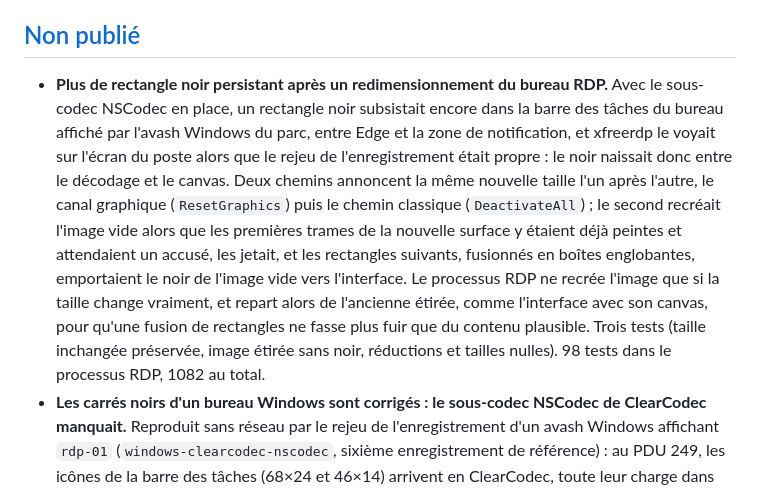
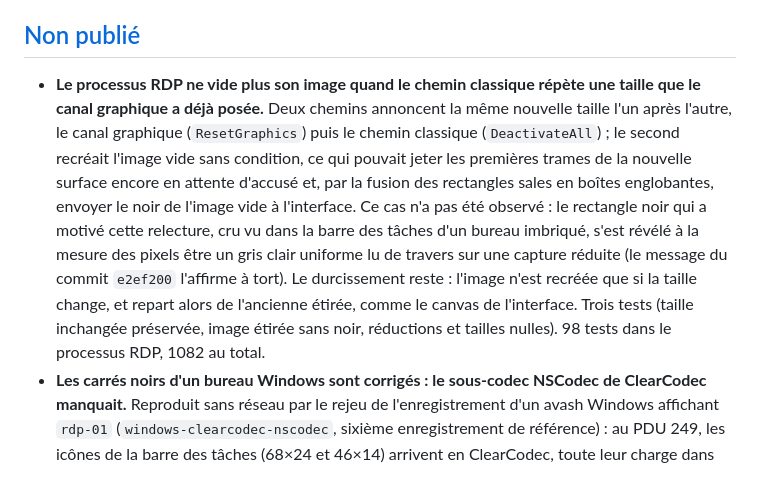
Before and after one commit to AdrienAvalon/avash, a Markdown page: CHANGELOG.md, the part around the change. Rendered like a GitHub page.

Commit message:
docs(changelog): dire vrai sur le correctif de redimensionnement
Le message du commit e2ef200 affirme qu'un rectangle noir persistait dans
la barre des tâches d'un bureau imbriqué et que xfreerdp le voyait sur
l'écran du poste. La mesure des pixels, faite après coup sur les mêmes
captures (y compris celle de xfreerdp), ne trouve aucun pixel sombre dans
cette barre en dehors des glyphes des icônes et de l'horloge : la zone
est un gris clair uniforme (237,8 ± 0,4). Le rectangle a été lu de
travers sur une capture réduite.

Le durcissement lui-même reste juste et testé : DeactivateAll recréait
l'image vide sans condition après un ResetGraphics qui avait déjà tout
fait, avec le risque décrit dans nouvelle_taille. Mais il corrige un cas
possible, pas un défaut observé, et le CHANGELOG le dit maintenant ainsi.
L'historique ne se réécrit pas sur main ; cette entrée rectifie.

Co-Authored-By: Claude Fable 5.1 <noreply@anthropic.com>
Claude-Session: https://claude.ai/code/session_011o41sbD78KxYNxjUrR8xwF

```diff
--- a/CHANGELOG.md
+++ b/CHANGELOG.md
@@ -7,23 +7,22 @@ et le projet suit le [versionnage sémantique](https://semver.org/lang/fr/).
 
 ## [Non publié]
 
-- **Plus de rectangle noir persistant après un redimensionnement du bureau
-  RDP.** Avec le sous-codec NSCodec en place, un rectangle noir subsistait
-  encore dans la barre des tâches du bureau affiché par l'avash Windows du
-  parc, entre Edge et la zone de notification, et xfreerdp le voyait sur
-  l'écran du poste alors que le rejeu de l'enregistrement était propre : le
-  noir naissait donc entre le décodage et le canvas. Deux chemins annoncent
-  la même nouvelle taille l'un après l'autre, le canal graphique
+- **Le processus RDP ne vide plus son image quand le chemin classique
+  répète une taille que le canal graphique a déjà posée.** Deux chemins
+  annoncent la même nouvelle taille l'un après l'autre, le canal graphique
   (`ResetGraphics`) puis le chemin classique (`DeactivateAll`) ; le second
-  recréait l'image vide alors que les premières trames de la nouvelle
-  surface y étaient déjà peintes et attendaient un accusé, les jetait, et les
-  rectangles suivants, fusionnés en boîtes englobantes, emportaient le noir
-  de l'image vide vers l'interface. Le processus RDP ne recrée l'image que
-  si la taille change vraiment, et repart alors de l'ancienne étirée, comme
-  l'interface avec son canvas, pour qu'une fusion de rectangles ne fasse
-  plus fuir que du contenu plausible. Trois tests (taille inchangée
-  préservée, image étirée sans noir, réductions et tailles nulles). 98 tests
-  dans le processus RDP, 1082 au total.
+  recréait l'image vide sans condition, ce qui pouvait jeter les premières
+  trames de la nouvelle surface encore en attente d'accusé et, par la fusion
+  des rectangles sales en boîtes englobantes, envoyer le noir de l'image
+  vide à l'interface. Ce cas n'a pas été observé : le rectangle noir qui a
+  motivé cette relecture, cru vu dans la barre des tâches d'un bureau
+  imbriqué, s'est révélé à la mesure des pixels être un gris clair uniforme
+  lu de travers sur une capture réduite (le message du commit `e2ef200`
+  l'affirme à tort). Le durcissement reste : l'image n'est recréée que si la
+  taille change, et repart alors de l'ancienne étirée, comme le canvas de
+  l'interface. Trois tests (taille inchangée préservée, image étirée sans
+  noir, réductions et tailles nulles). 98 tests dans le processus RDP, 1082
+  au total.
 - **Les carrés noirs d'un bureau Windows sont corrigés : le sous-codec
   NSCodec de ClearCodec manquait.** Reproduit sans réseau par le rejeu de
   l'enregistrement d'un avash Windows affichant `rdp-01`
```
